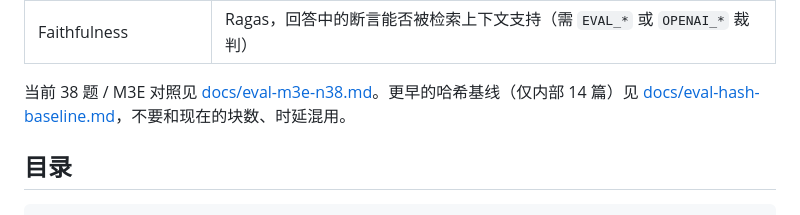
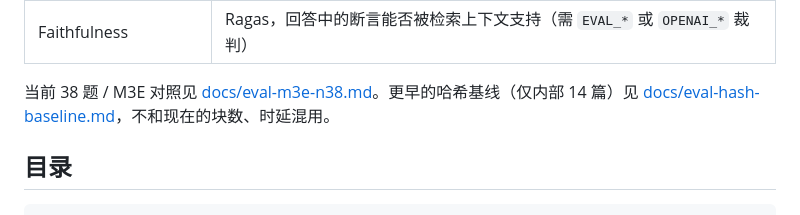
Before and after one commit to NixCordelia/RAG, a Markdown page: README.md, the part around the change. Rendered like a GitHub page.

Commit message:
Fix wording in README for clarity

```diff
--- a/README.md
+++ b/README.md
@@ -140,7 +140,7 @@ python -m rag eval --ragas
 | Non-LLM Context P/R | Ragas，命中子块 vs 参考文档子块（RapidFuzz，阈值 0.4） |
 | Faithfulness | Ragas，回答中的断言能否被检索上下文支持（需 `EVAL_*` 或 `OPENAI_*` 裁判） |
 
-当前 38 题 / M3E 对照见 [docs/eval-m3e-n38.md](docs/eval-m3e-n38.md)。更早的哈希基线（仅内部 14 篇）见 [docs/eval-hash-baseline.md](docs/eval-hash-baseline.md)，不要和现在的块数、时延混用。
+当前 38 题 / M3E 对照见 [docs/eval-m3e-n38.md](docs/eval-m3e-n38.md)。更早的哈希基线（仅内部 14 篇）见 [docs/eval-hash-baseline.md](docs/eval-hash-baseline.md)，不和现在的块数、时延混用。
 
 ## 目录
 
```
